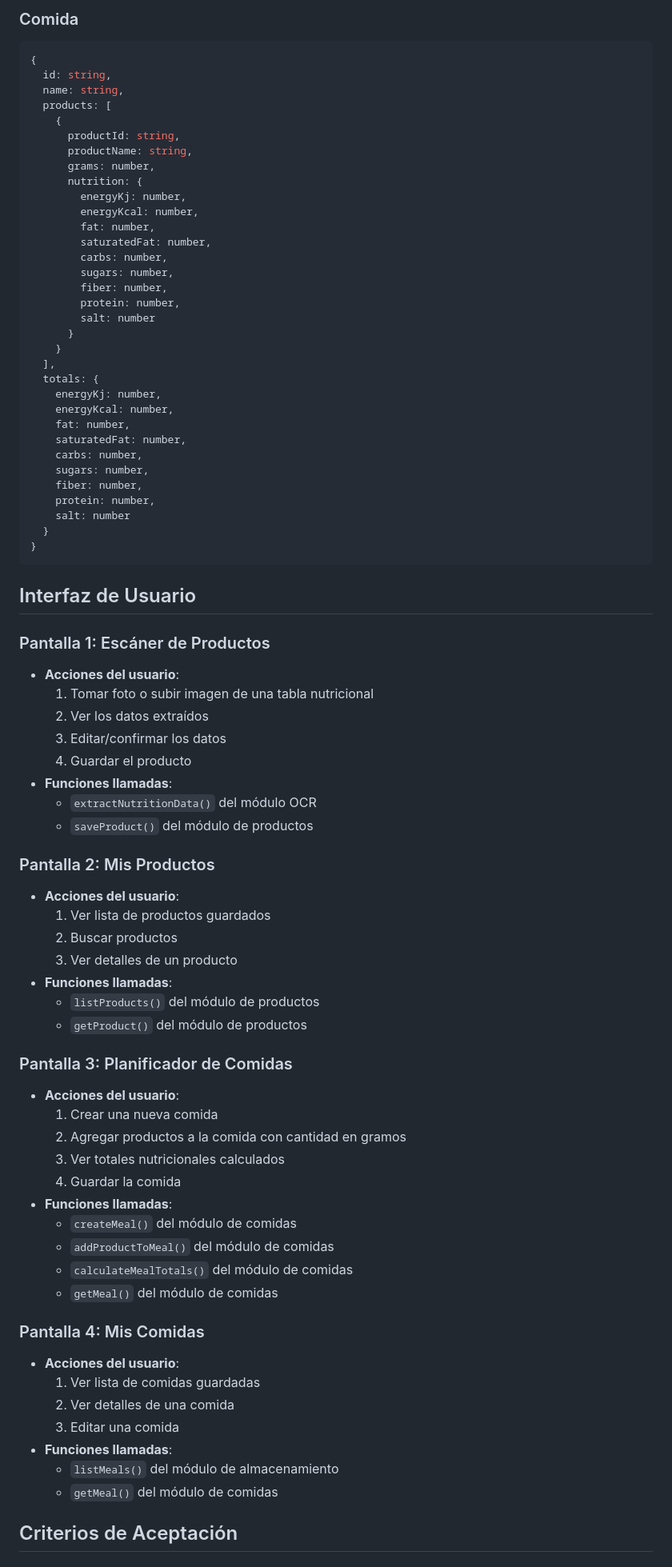
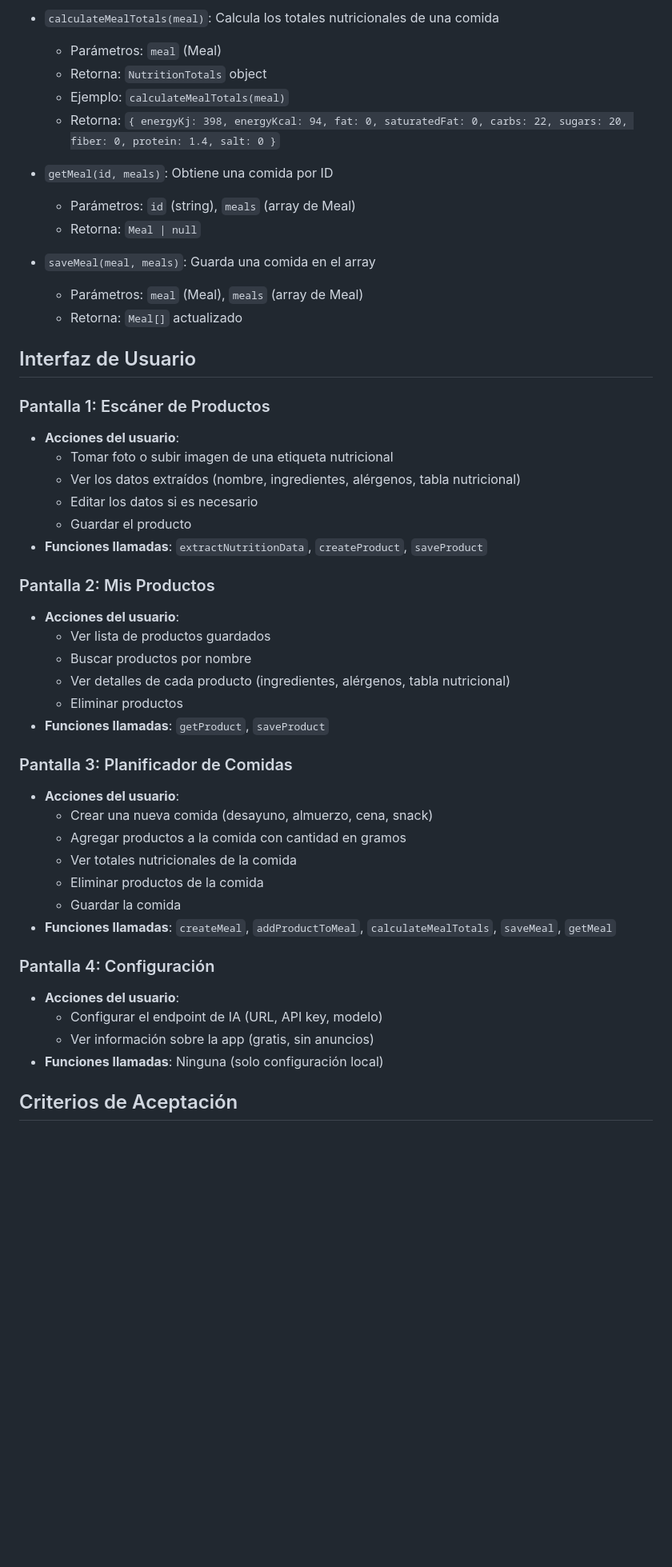
Before and after one commit to satoriagent01/nutri-scan-ga8xr, a Markdown page: docs/SPEC.md, the part around one of its changes. Shown at 80% size. GitHub-like rendering; blank space fills up the shorter version.

Commit message:
Complete specification for NutriScan app

````diff
--- a/docs/SPEC.md
+++ b/docs/SPEC.md
@@ -174,82 +93,50 @@ Funciones:
 
-### Comida
-```javascript
-{
-  id: string,
-  name: string,
-  products: [
-    {
-      productId: string,
-      productName: string,
-      grams: number,
-      nutrition: {
-        energyKj: number,
-        energyKcal: number,
-        fat: number,
-        saturatedFat: number,
-        carbs: number,
-        sugars: number,
-        fiber: number,
-        protein: number,
-        salt: number
-      }
-    }
-  ],
-  totals: {
-    energyKj: number,
-    energyKcal: number,
-    fat: number,
-    saturatedFat: number,
-    carbs: number,
-    sugars: number,
-    fiber: number,
-    protein: number,
-    salt: number
-  }
-}
-```
+- `calculateMealTotals(meal)`: Calcula los totales nutricionales de una comida
+  - Parámetros: `meal` (Meal)
+  - Retorna: `NutritionTotals` object
+  - Ejemplo: `calculateMealTotals(meal)`
+  - Retorna: `{ energyKj: 398, energyKcal: 94, fat: 0, saturatedFat: 0, carbs: 22, sugars: 20, fiber: 0, protein: 1.4, salt: 0 }`
+
+- `getMeal(id, meals)`: Obtiene una comida por ID
+  - Parámetros: `id` (string), `meals` (array de Meal)
+  - Retorna: `Meal | null`
+
+- `saveMeal(meal, meals)`: Guarda una comida en el array
+  - Parámetros: `meal` (Meal), `meals` (array de Meal)
+  - Retorna: `Meal[]` actualizado
 
 ## Interfaz de Usuario
 
 ### Pantalla 1: Escáner de Productos
 - **Acciones del usuario**:
-  1. Tomar foto o subir imagen de una tabla nutricional
-  2. Ver los datos extraídos
-  3. Editar/confirmar los datos
-  4. Guardar el producto
-- **Funciones llamadas**:
-  - `extractNutritionData()` del módulo OCR
-  - `saveProduct()` del módulo de productos
+  - Tomar foto o subir imagen de una etiqueta nutricional
+  - Ver los datos extraídos (nombre, ingredientes, alérgenos, tabla nutricional)
+  - Editar los datos si es necesario
+  - Guardar el producto
+- **Funciones llamadas**: `extractNutritionData`, `createProduct`, `saveProduct`
 
 ### Pantalla 2: Mis Productos
 - **Acciones del usuario**:
-  1. Ver lista de productos guardados
-  2. Buscar productos
-  3. Ver detalles de un producto
-- **Funciones llamadas**:
-  - `listProducts()` del módulo de productos
-  - `getProduct()` del módulo de productos
+  - Ver lista de productos guardados
+  - Buscar productos por nombre
+  - Ver detalles de cada producto (ingredientes, alérgenos, tabla nutricional)
+  - Eliminar productos
+- **Funciones llamadas**: `getProduct`, `saveProduct`
 
 ### Pantalla 3: Planificador de Comidas
 - **Acciones del usuario**:
-  1. Crear una nueva comida
-  2. Agregar productos a la comida con cantidad en gramos
-  3. Ver totales nutricionales calculados
-  4. Guardar la comida
-- **Funciones llamadas**:
-  - `createMeal()` del módulo de comidas
-  - `addProductToMeal()` del módulo de comidas
-  - `calculateMealTotals()` del módulo de comidas
-  - `getMeal()` del módulo de comidas
+  - Crear una nueva comida (desayuno, almuerzo, cena, snack)
+  - Agregar productos a la comida con cantidad en gramos
+  - Ver totales nutricionales de la comida
+  - Eliminar productos de la comida
+  - Guardar la comida
+- **Funciones llamadas**: `createMeal`, `addProductToMeal`, `calculateMealTotals`, `saveMeal`, `getMeal`
 
-### Pantalla 4: Mis Comidas
+### Pantalla 4: Configuración
 - **Acciones del usuario**:
-  1. Ver lista de comidas guardadas
-  2. Ver detalles de una comida
-  3. Editar una comida
-- **Funciones llamadas**:
-  - `listMeals()` del módulo de almacenamiento
-  - `getMeal()` del módulo de comidas
+  - Configurar el endpoint de IA (URL, API key, modelo)
+  - Ver información sobre la app (gratis, sin anuncios)
+- **Funciones llamadas**: Ninguna (solo configuración local)
 
 ## Criterios de Aceptación
 
````
Also changed, not shown: other parts of docs/SPEC.md (+116 -195 lines).
